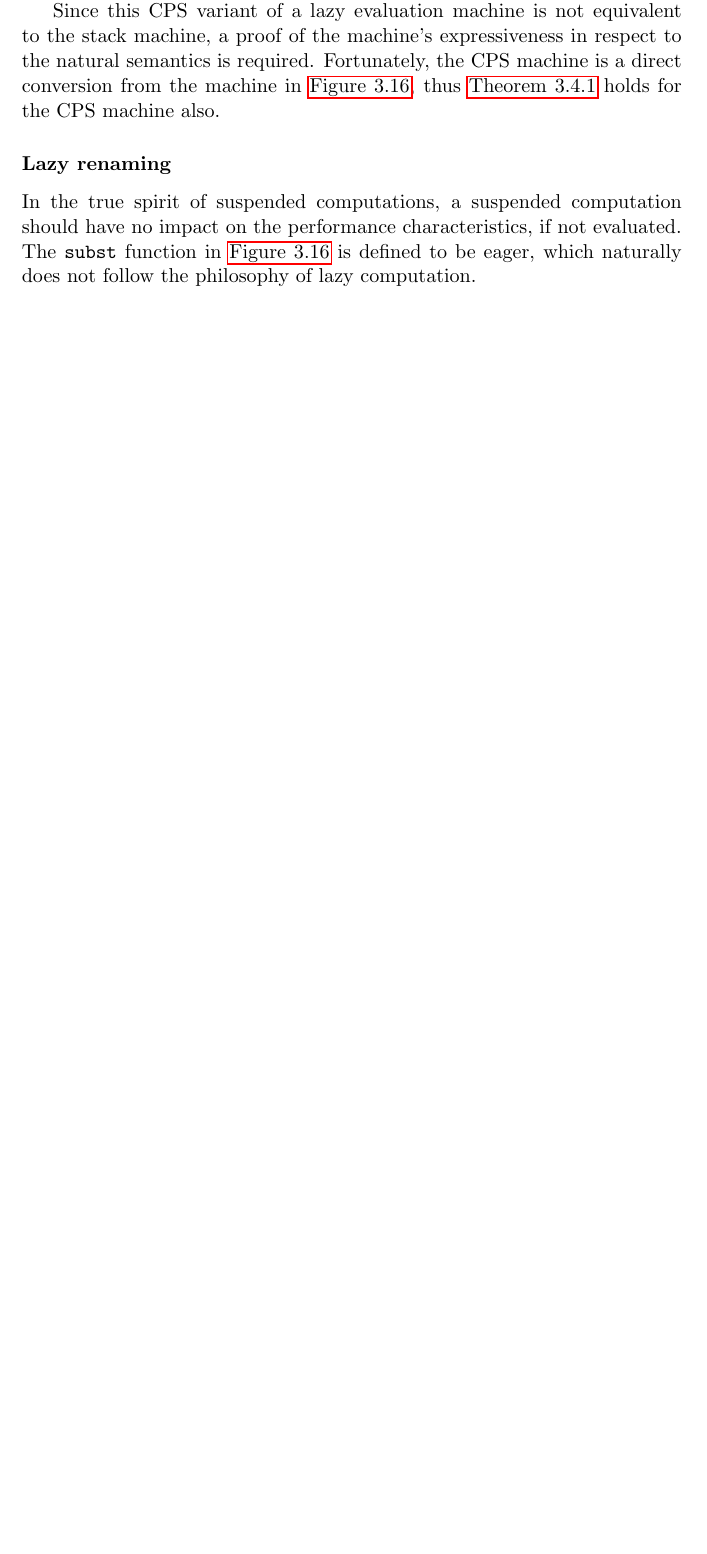
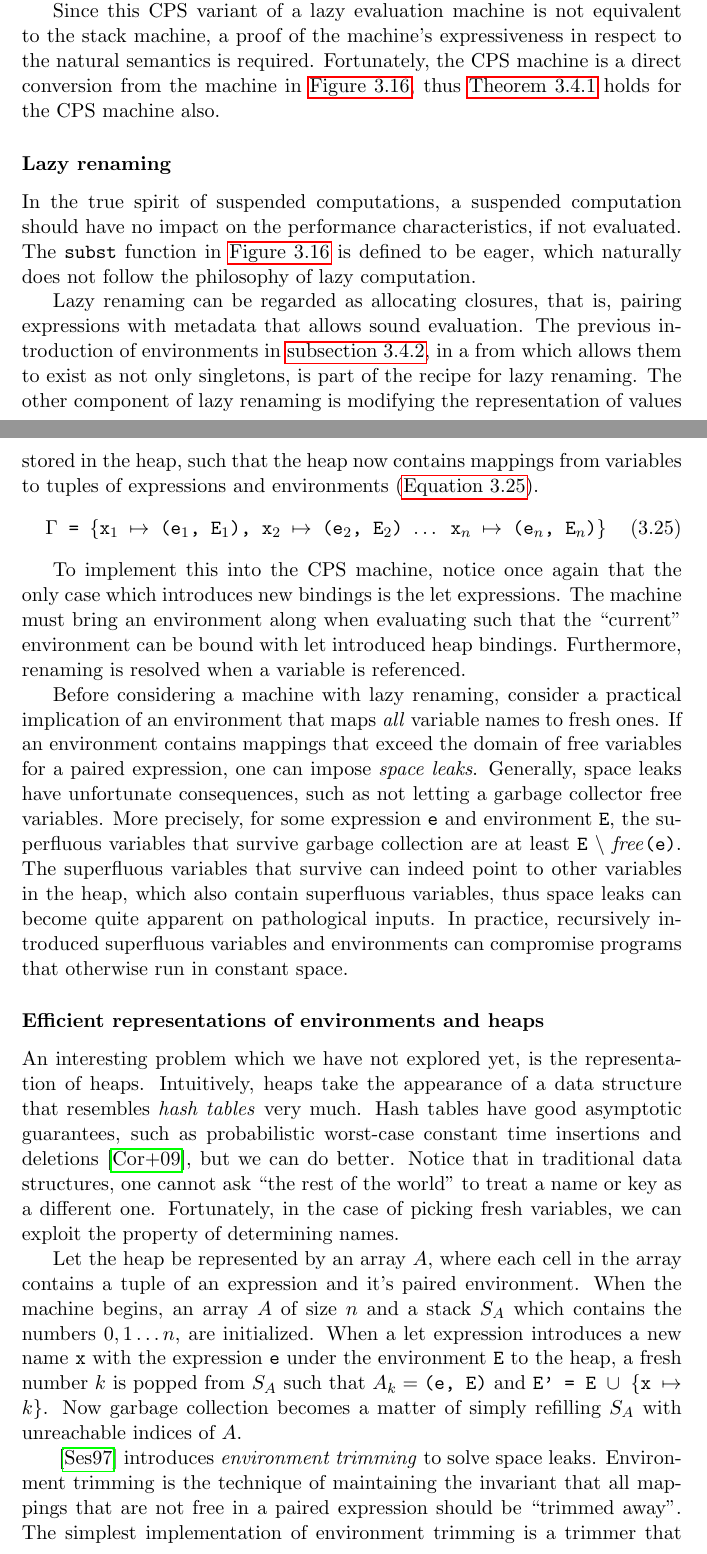
Before and after one commit to ValdemarGr/masters, a LaTeX thesis (thesis/main.tex, which reads thesis/evaluation/redstrat.tex): part of page 54 of 77 before the commit and two parts of pages 54 and 55 of 78 after it, the two joined at a grey line, cut so that both start at the same text, the shorter picture padded with empty space. Compiled offline with pdfLaTeX.

Commit message:
more on red

```diff
--- a/thesis/evaluation/redstrat.tex
+++ b/thesis/evaluation/redstrat.tex
@@ -1681,3 +1681,37 @@ Fortunately, the CPS machine is a direct conversion from the machine in \autoref
 In the true spirit of suspended computations, a suspended computation should have no impact on the performance characteristics, if not evaluated.
 The \texttt{subst} function in \autoref{fig:eval:laznaive} is defined to be eager, which naturally does not follow the philosophy of lazy computation.
 
+Lazy renaming can be regarded as allocating closures, that is, pairing expressions with metadata that allows sound evaluation.
+The previous introduction of environments in \autoref{sec:abstractmachine}, in a from which allows them to exist as not only singletons, is part of the recipe for lazy renaming.
+The other component of lazy renaming is modifying the representation of values stored in the heap, such that the heap now contains mappings from variables to tuples of expressions and environments (\autoref{eq:envintro}).
+\begin{align}
+  \texttt{$\Gamma$ = \{x$_1$ $\mapsto$ (e$_1$, E$_1$), x$_2$ $\mapsto$ (e$_2$, E$_2$) $\dots$ x$_n$ $\mapsto$ (e$_n$, E$_n$)\}}\label{eq:envintro}
+\end{align}
+
+To implement this into the CPS machine, notice once again that the only case which introduces new bindings is the let expressions.
+The machine must bring an environment along when evaluating such that the ``current'' environment can be bound with let introduced heap bindings.
+Furthermore, renaming is resolved when a variable is referenced.
+
+Before considering a machine with lazy renaming, consider a practical implication of an environment that maps \textit{all} variable names to fresh ones.
+If an environment contains mappings that exceed the domain of free variables for a paired expression, one can impose \textit{space leaks}.
+Generally, space leaks have unfortunate consequences, such as not letting a garbage collector free variables.
+More precisely, for some expression \texttt{e} and environment \texttt{E}, the superfluous variables that survive garbage collection are at least \texttt{E} $\backslash$ \textit{free}\texttt{(e)}.
+The superfluous variables that survive can indeed point to other variables in the heap, which also contain superfluous variables, thus space leaks can become quite apparent on pathological inputs.
+In practice, recursively introduced superfluous variables and environments can compromise programs that otherwise run in constant space.
+
+\subsubsection{Efficient representations of environments and heaps}
+An interesting problem which we have not explored yet, is the representation of heaps.
+Intuitively, heaps take the appearance of a data structure that resembles \textit{hash tables} very much.
+Hash tables have good asymptotic guarantees, such as probabilistic worst-case constant time insertions and deletions~\cite{cormen2009introduction}, but we can do better.
+Notice that in traditional data structures, one cannot ask ``the rest of the world'' to treat a name or key as a different one.
+Fortunately, in the case of picking fresh variables, we can exploit the property of determining names.
+
+Let the heap be represented by an array $A$, where each cell in the array contains a tuple of an expression and it's paired environment.
+When the machine begins, an array $A$ of size $n$ and a stack $S_A$ which contains the numbers $0,1 \dots n$, are initialized.
+When a let expression introduces a new name \texttt{x} with the expression \texttt{e} under the environment \texttt{E} to the heap, a fresh number $k$ is popped from $S_A$ such that $A_k = \texttt{(e, E)}$ and \texttt{E' = E $\cup$ \{x $\mapsto$ $k$\}}.
+Now garbage collection becomes a matter of simply refilling $S_A$ with unreachable indices of $A$.
+
+~\cite{sestoft1997deriving} introduces \textit{environment trimming} to solve space leaks.
+Environment trimming is the technique of maintaining the invariant that all mappings that are not free in a paired expression should be ``trimmed away''.
+The simplest implementation of environment trimming is a trimmer that eagerly trims the environment such that when an environment \texttt{E'} is bound to an expression \texttt{e} under some current environment \texttt{E}, then \autoref{eq:envtrim} must hold.
+\begin{align}
```
Also changed, not shown: thesis/main.pdf, thesis/evaluation/redstrat.tex (16 more changed lines).
